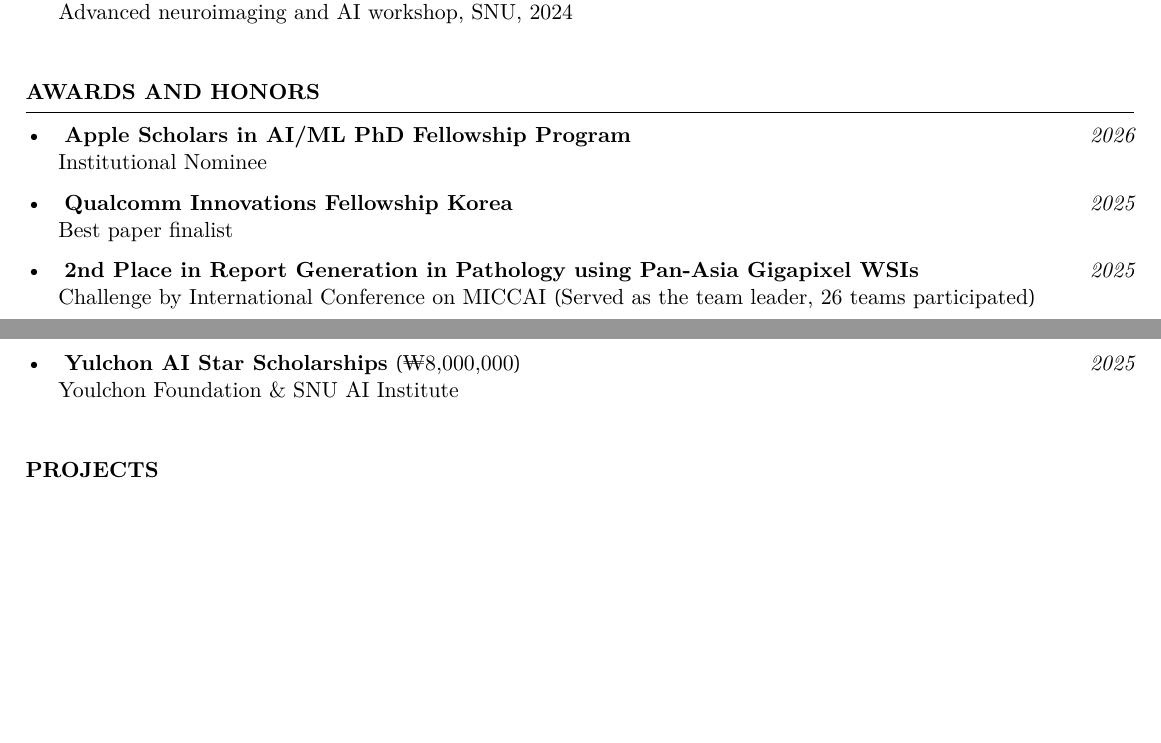
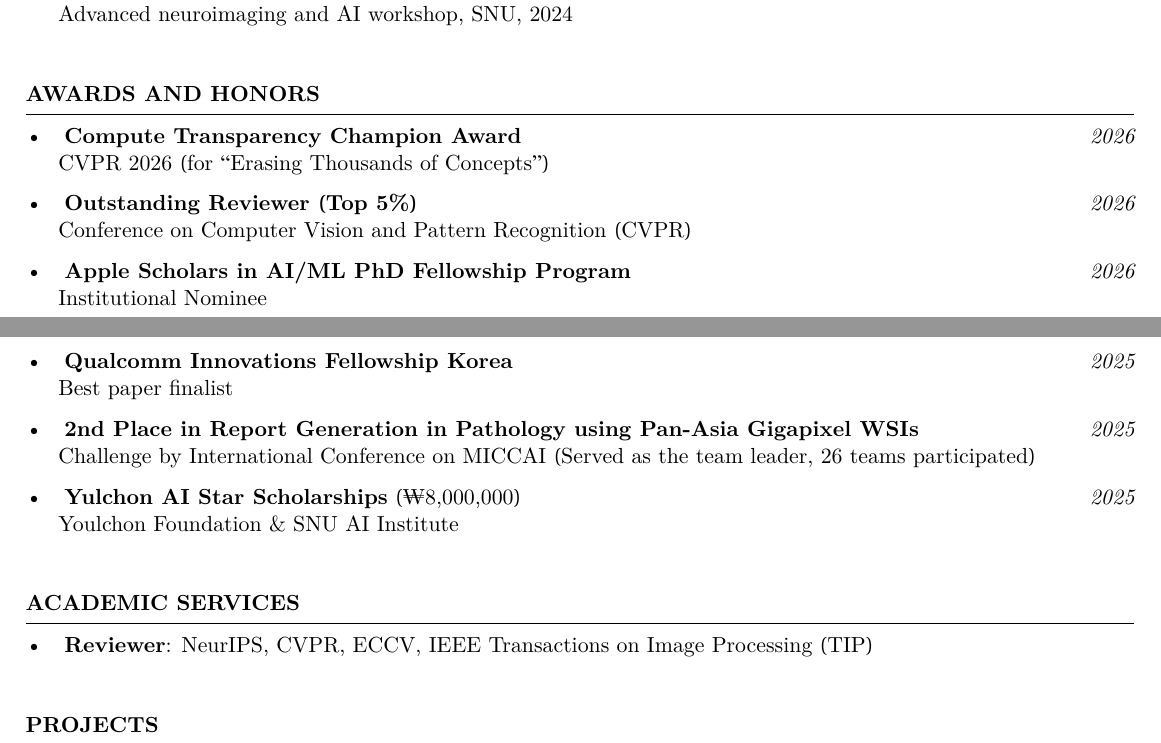
Before and after one commit to Hyun1A/hyun1a.github.io, a LaTeX CV (CV/resume_cisgrad.tex): two parts of pages 3 and 4 of 4, joined at a grey line, cut so that both start at the same text, the shorter picture padded with empty space. Compiled offline with XeLaTeX.

Commit message:
Add CVPR award, outstanding-reviewer honor, and Academic Services
- CV: tag ETC (CVPR 2026) with the Compute Transparency Champion Award;
  add the award and "Outstanding Reviewer (Top 5%), CVPR" to Awards and
  Honors; add an Academic Services section (Reviewer: NeurIPS, CVPR,
  ECCV, TIP); re-render PDF
- Homepage: add both honors as this month's (Jun 2026) News

Co-Authored-By: Claude Opus 4.8 <noreply@anthropic.com>

```diff
--- a/CV/resume_cisgrad.tex
+++ b/CV/resume_cisgrad.tex
@@ -340,6 +340,12 @@ Additionally, I’m interested in model acceleration, image restoration, and his
 
 \begin{rSection}{Awards and Honors}
 
+\textbullet~\,\, {\bf Compute Transparency Champion Award} \hfill {\it 2026}
+\\ \hspace*{1.5em}{CVPR 2026 (for ``Erasing Thousands of Concepts'')}
+
+\textbullet~\,\, {\bf Outstanding Reviewer (Top 5\%)} \hfill {\it 2026}
+\\ \hspace*{1.5em}{Conference on Computer Vision and Pattern Recognition (CVPR)}
+
 \textbullet~\,\, {\bf Apple Scholars in AI/ML PhD Fellowship Program} \hfill {\it 2026}
 \\ \hspace*{1.5em}{Institutional Nominee}
 
@@ -354,6 +360,11 @@ Additionally, I’m interested in model acceleration, image restoration, and his
 {\bf Yulchon AI Star Scholarships} (₩8,000,000) \hfill {\it 2025}
 \\ \hspace*{1.5em}{Youlchon Foundation \& SNU AI Institute} \\
 
+\end{rSection}
+
+
+\begin{rSection}{Academic Services}
+\textbullet~\,\, {\bf Reviewer}: NeurIPS, CVPR, ECCV, IEEE Transactions on Image Processing (TIP) \\
 \end{rSection}
 
 
```
Also changed, not shown: _data/news.yml (+8 -0 lines), files/CV_bh_lee.pdf, CV/resume_cisgrad.tex (2 more changed lines).
